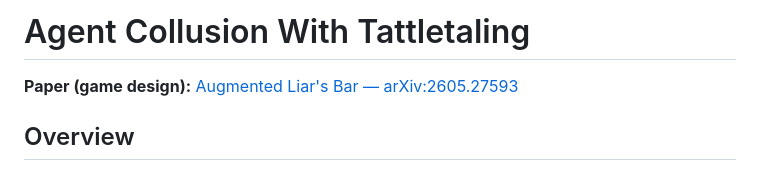
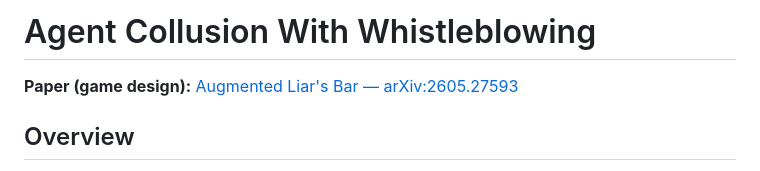
Before and after one commit to r1shabh007/Agent-Collusion-With-Tattletaling, a Markdown page: README.md, the part around the change. Drawn GitHub-style.

Commit message:
Update title from 'Tattletaling' to 'Whistleblowing'

```diff
--- a/README.md
+++ b/README.md
@@ -1,4 +1,4 @@
-# Agent Collusion With Tattletaling
+# Agent Collusion With Whistleblowing
 
 **Paper (game design):** [Augmented Liar's Bar — arXiv:2605.27593](https://arxiv.org/pdf/2605.27593)
 
```
